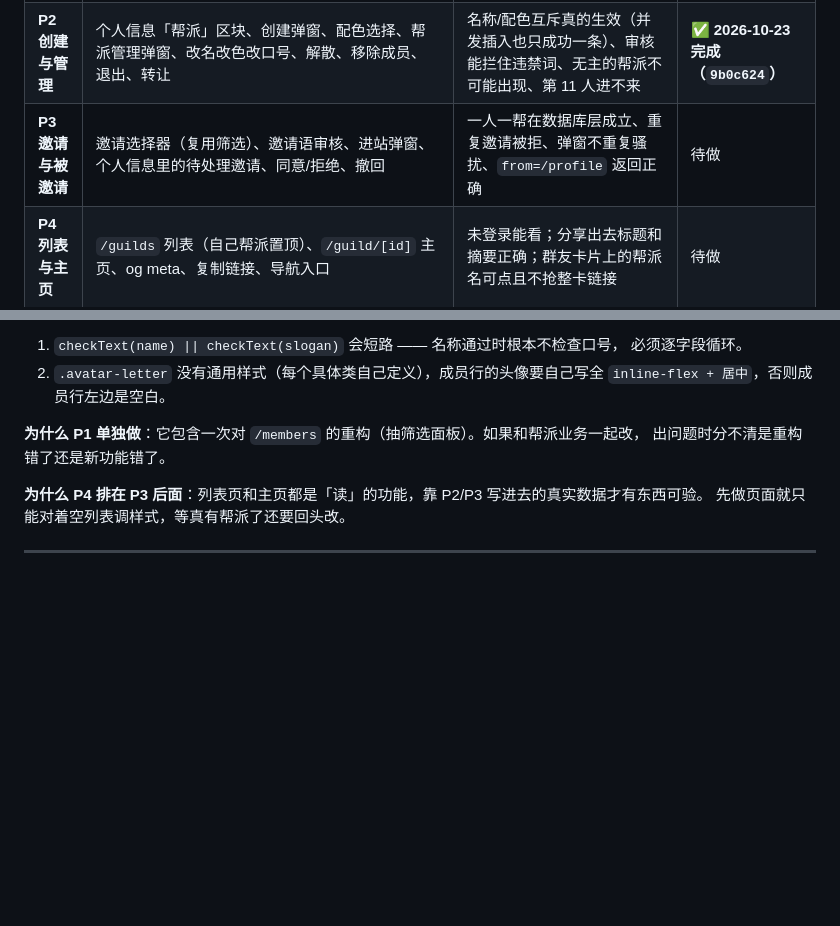
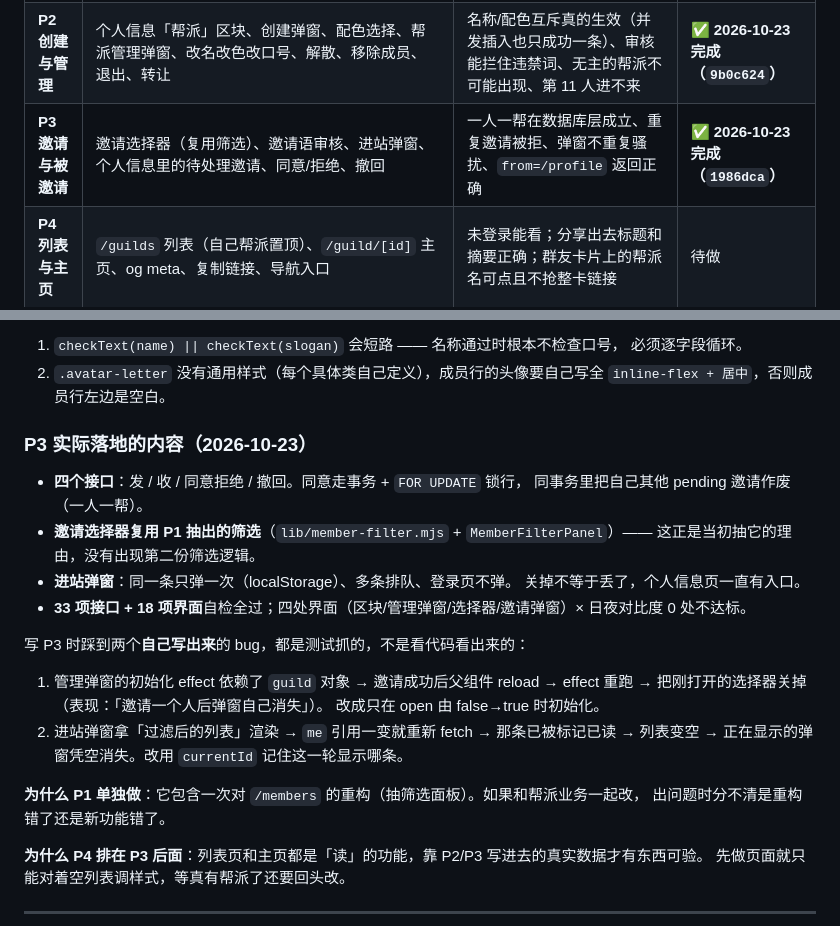
Before and after one commit to dinglegexiaomubiao/playerallocationsystem_next, a Markdown page: docs/guild-plan.md, 2 parts joined by grey strips. GitHub-like rendering; blank space fills up the shorter version.

Commit message:
docs(guild): P3 标记完成，补邀请流程记录与两个前端坑
四个接口 / 同意的四步事务 / 选择器复用筛选 / 进站弹窗的三条频率规则；
记下 wasOpen ref 和 currentId 这两个「弹窗自己消失」的成因。

```diff
--- a/docs/guild-plan.md
+++ b/docs/guild-plan.md
@@ -476,7 +476,7 @@ URL 同步）和列表渲染缠在一起。邀请选择器要复用筛选，只
 |---|---|---|---|
 | **P1 数据与底座** | 三张表 + `ensureGuildTables` + `lib/guild.mjs`；`/members` 筛选面板抽出；`/api/players`、`/api/profile` 带上帮派字段（暂时恒为 null） | 建表成功、`/members` 与 `/profile` 行为零变化、现有自检全过 | **✅ 2026-10-23 完成（`ca4c1a4`）** |
 | **P2 创建与管理** | 个人信息「帮派」区块、创建弹窗、配色选择、帮派管理弹窗、改名改色改口号、解散、移除成员、退出、转让 | 名称/配色互斥真的生效（并发插入也只成功一条）、审核能拦住违禁词、无主的帮派不可能出现、第 11 人进不来 | **✅ 2026-10-23 完成（`9b0c624`）** |
-| **P3 邀请与被邀请** | 邀请选择器（复用筛选）、邀请语审核、进站弹窗、个人信息里的待处理邀请、同意/拒绝、撤回 | 一人一帮在数据库层成立、重复邀请被拒、弹窗不重复骚扰、`from=/profile` 返回正确 | 待做 |
+| **P3 邀请与被邀请** | 邀请选择器（复用筛选）、邀请语审核、进站弹窗、个人信息里的待处理邀请、同意/拒绝、撤回 | 一人一帮在数据库层成立、重复邀请被拒、弹窗不重复骚扰、`from=/profile` 返回正确 | **✅ 2026-10-23 完成（`1986dca`）** |
 | **P4 列表与主页** | `/guilds` 列表（自己帮派置顶）、`/guild/[id]` 主页、og meta、复制链接、导航入口 | 未登录能看；分享出去标题和摘要正确；群友卡片上的帮派名可点且不抢整卡链接 | 待做 |
 | **P5 视觉与自检** | 卡片渐变 + 帮派徽标、详情页「所属帮派」、`check-guild.cjs` | `npm run guild:contrast` 全过；手机上弹窗/成员列表不溢出；导航在 1280 不折行 | 待做 |
 
@@ -510,6 +510,23 @@ URL 同步）和列表渲染缠在一起。邀请选择器要复用筛选，只
    必须逐字段循环。
 2. `.avatar-letter` 没有通用样式（每个具体类自己定义），成员行的头像要自己写全
    `inline-flex + 居中`，否则成员行左边是空白。
+
+### P3 实际落地的内容（2026-10-23）
+
+- **四个接口**：发 / 收 / 同意拒绝 / 撤回。同意走事务 + `FOR UPDATE` 锁行，
+  同事务里把自己其他 pending 邀请作废（一人一帮）。
+- **邀请选择器复用 P1 抽出的筛选**（`lib/member-filter.mjs` + `MemberFilterPanel`）——
+  这正是当初抽它的理由，没有出现第二份筛选逻辑。
+- **进站弹窗**：同一条只弹一次（localStorage）、多条排队、登录页不弹。
+  关掉不等于丢了，个人信息页一直有入口。
+- **33 项接口 + 18 项界面**自检全过；四处界面（区块/管理弹窗/选择器/邀请弹窗）× 日夜对比度 0 处不达标。
+
+写 P3 时踩到两个**自己写出来**的 bug，都是测试抓的，不是看代码看出来的：
+1. 管理弹窗的初始化 effect 依赖了 `guild` 对象 → 邀请成功后父组件 reload →
+   effect 重跑 → 把刚打开的选择器关掉（表现：「邀请一个人后弹窗自己消失」）。
+   改成只在 open 由 false→true 时初始化。
+2. 进站弹窗拿「过滤后的列表」渲染 → `me` 引用一变就重新 fetch → 那条已被标记已读 →
+   列表变空 → 正在显示的弹窗凭空消失。改用 `currentId` 记住这一轮显示哪条。
 
 **为什么 P1 单独做**：它包含一次对 `/members` 的重构（抽筛选面板）。如果和帮派业务一起改，
 出问题时分不清是重构错了还是新功能错了。
```
